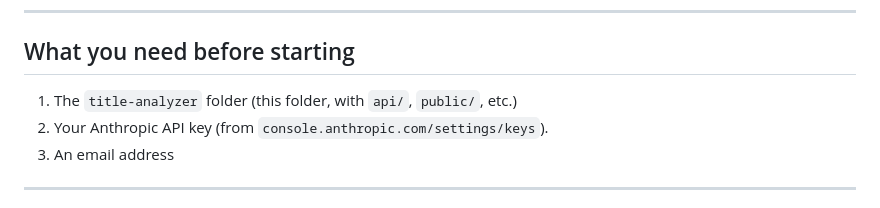
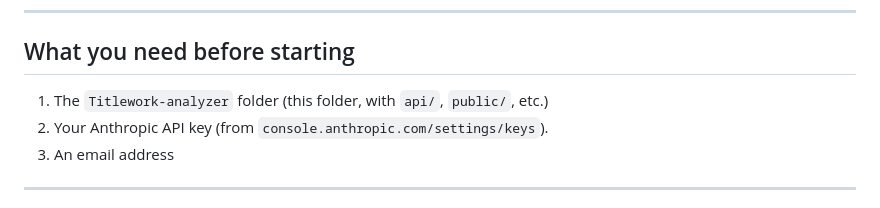
Before and after one commit to dtlb324/Titlework-analyzer, a Markdown page: README.md, the part around the change. GitHub-like rendering.

```diff
--- a/README.md
+++ b/README.md
@@ -15,7 +15,7 @@ A URL like `https://title-analyzer-yourname.vercel.app` that you and your cowork
 
 ## What you need before starting
 
-1. The `title-analyzer` folder (this folder, with `api/`, `public/`, etc.)
+1. The `Titlework-analyzer` folder (this folder, with `api/`, `public/`, etc.)
 2. Your Anthropic API key (from `console.anthropic.com/settings/keys`).
 3. An email address
 
```
